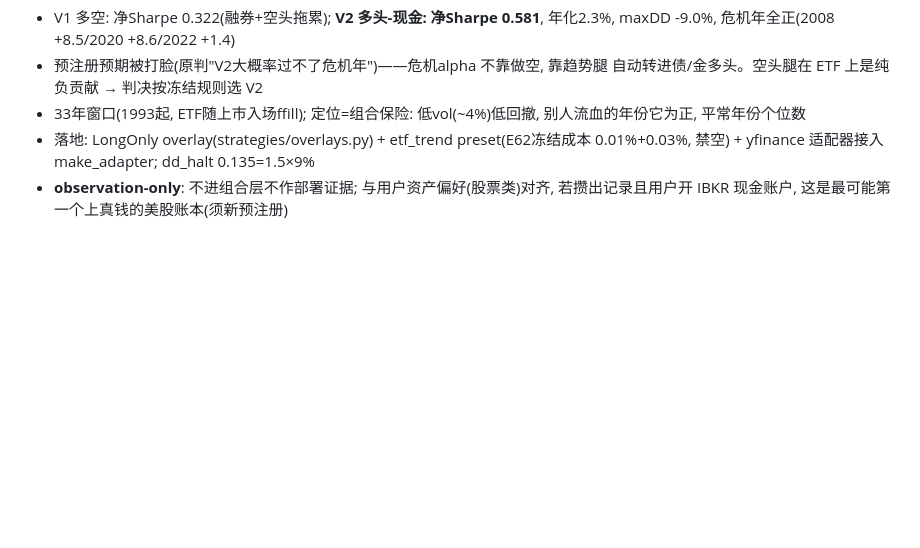
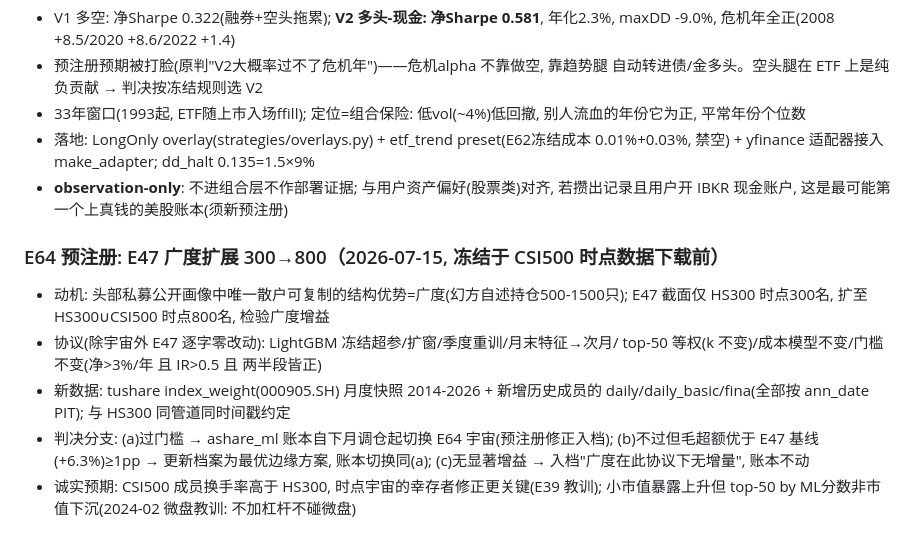
Before and after one commit to zhefu3/quant-system, a Markdown page: research/log.md, the part around the change. Drawn GitHub-style; blank space fills up the shorter version.

Commit message:
E64 prereg frozen: E47 breadth 300->800 (frozen before CSI500 PIT download)
Co-Authored-By: Claude Fable 5 <noreply@anthropic.com>

```diff
--- a/research/log.md
+++ b/research/log.md
@@ -774,3 +774,16 @@ E25 均值回归参数集成、E26 组合级vol target、E27 基差carry腿、E2
   0.01%+0.03%, 禁空) + yfinance 适配器接入 make_adapter; dd_halt 0.135=1.5×9%
 - **observation-only**: 不进组合层不作部署证据; 与用户资产偏好(股票类)对齐,
   若攒出记录且用户开 IBKR 现金账户, 这是最可能第一个上真钱的美股账本(须新预注册)
+
+### E64 预注册: E47 广度扩展 300→800（2026-07-15, 冻结于 CSI500 时点数据下载前）
+- 动机: 头部私募公开画像中唯一散户可复制的结构优势=广度(幻方自述持仓500-1500只);
+  E47 截面仅 HS300 时点300名, 扩至 HS300∪CSI500 时点800名, 检验广度增益
+- 协议(除宇宙外 E47 逐字零改动): LightGBM 冻结超参/扩窗/季度重训/月末特征→次月/
+  top-50 等权(k 不变)/成本模型不变/门槛不变(净>3%/年 且 IR>0.5 且 两半段皆正)
+- 新数据: tushare index_weight(000905.SH) 月度快照 2014-2026 + 新增历史成员的
+  daily/daily_basic/fina(全部按 ann_date PIT); 与 HS300 同管道同时间戳约定
+- 判决分支: (a)过门槛 → ashare_ml 账本自下月调仓起切换 E64 宇宙(预注册修正入档);
+  (b)不过但毛超额优于 E47 基线(+6.3%)≥1pp → 更新档案为最优边缘方案, 账本切换同(a);
+  (c)无显著增益 → 入档"广度在此协议下无增量", 账本不动
+- 诚实预期: CSI500 成员换手率高于 HS300, 时点宇宙的幸存者修正更关键(E39 教训);
+  小市值暴露上升但 top-50 by ML分数非市值下沉(2024-02 微盘教训: 不加杠杆不碰微盘)
```
